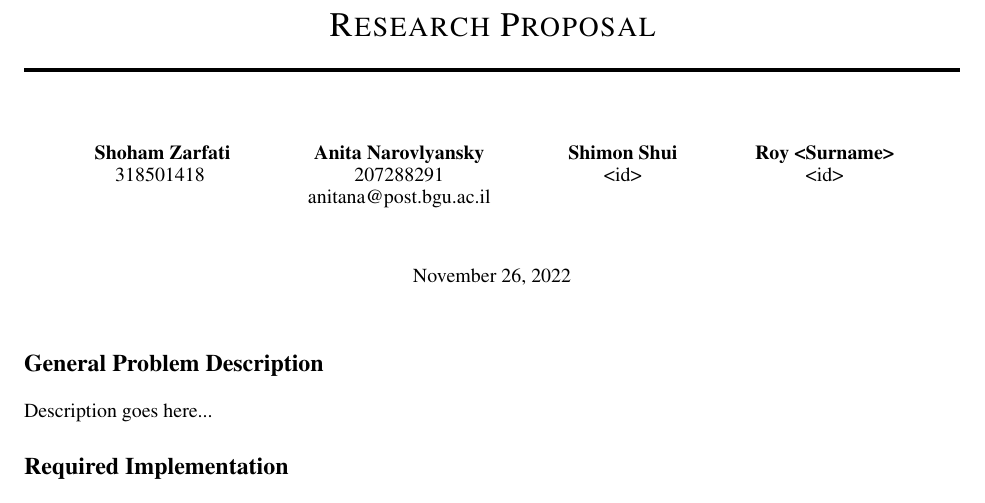
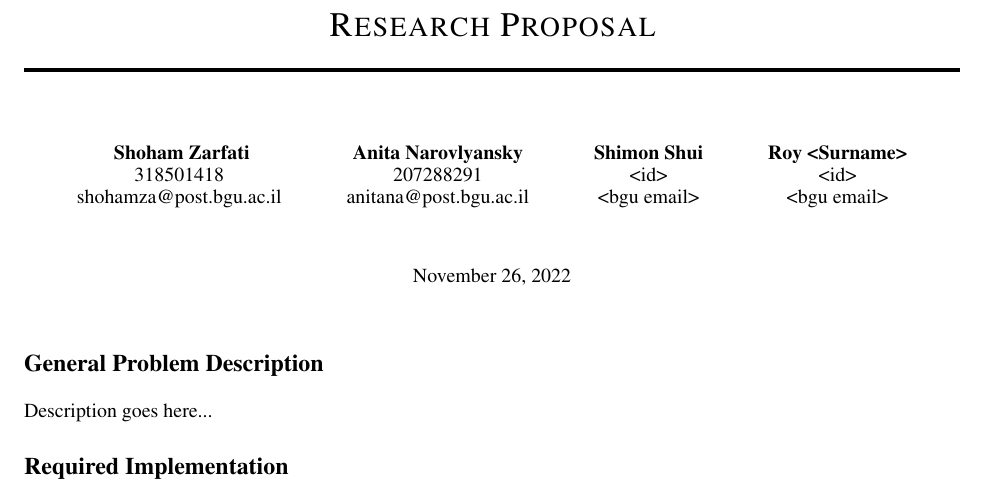
Before and after one commit to Zshoham/Aphidite, a LaTeX document (proposal/main.tex, which reads authors.tex): part of the page, cut so that both start at the same text. Compiled offline with pdfLaTeX.

Commit message:
added email template to all authors

```diff
--- a/authors.tex
+++ b/authors.tex
@@ -1,6 +1,7 @@
 \author{
   Shoham Zarfati \\
   318501418 \\
+  shohamza@post.bgu.ac.il \\
   \And
   Anita Narovlyansky \\
   207288291 \\
@@ -8,7 +9,9 @@
   \And
   Shimon Shui \\
   <id> \\
+  <bgu email> \\
   \And
   Roy <Surname> \\
   <id> \\
+  <bgu email> \\
 }
```
